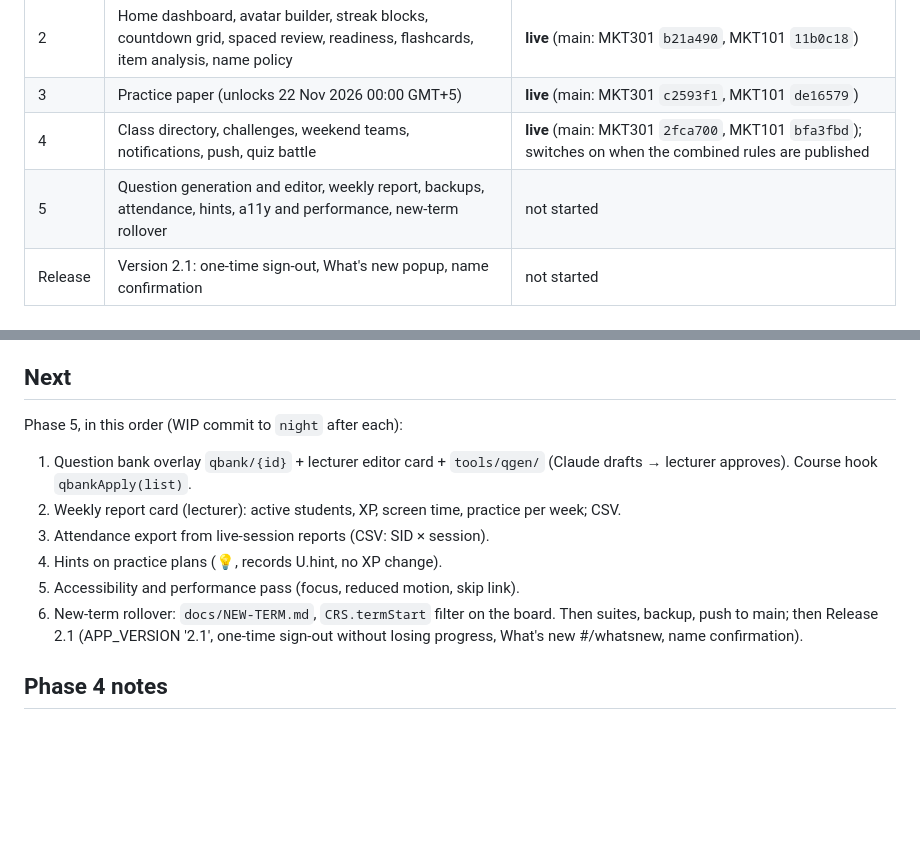
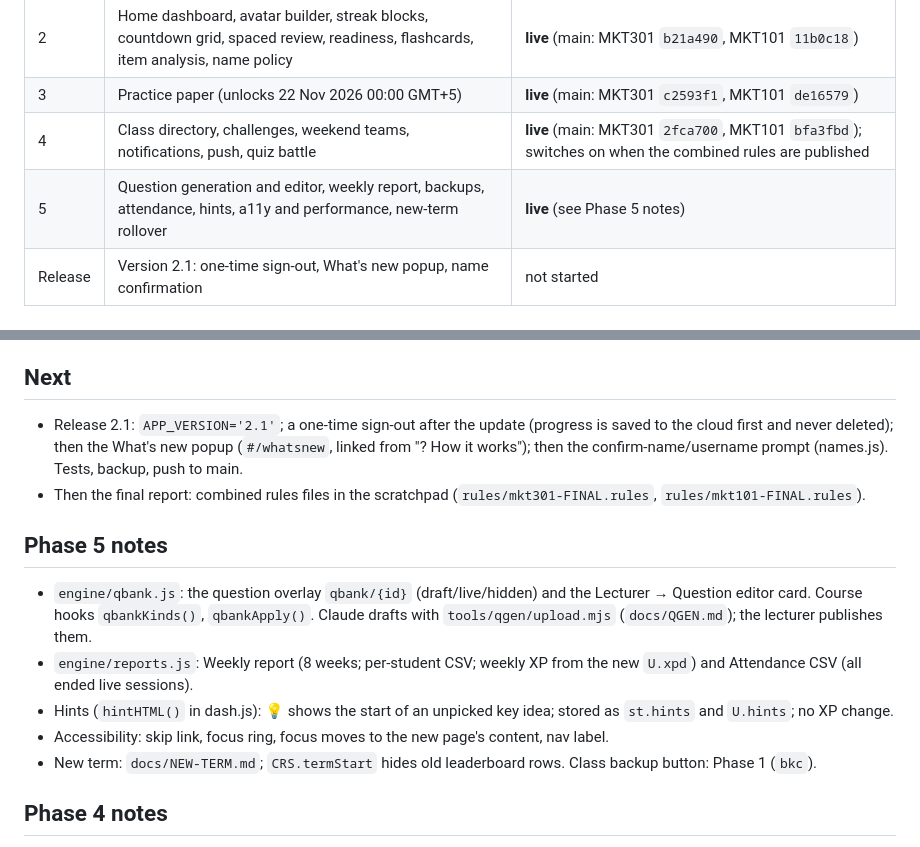
Before and after one commit to abdullamuizfuad/mkt301, a Markdown page: docs/NIGHT-BUILD.md, 2 parts joined by grey strips. Drawn GitHub-style; blank space fills up the shorter version.

Commit message:
Phase 5 done: progress log
Co-Authored-By: Claude Opus 5.5 <noreply@anthropic.com>
Claude-Session: https://claude.ai/code/session_01VFg7BNNW33N7fChb5rURgU

```diff
--- a/docs/NIGHT-BUILD.md
+++ b/docs/NIGHT-BUILD.md
@@ -11,7 +11,7 @@ Shared by MKT101 (`abdullamuizfuad/mkt101-cases`) and MKT301 (`abdullamuizfuad/m
 | 2 | Home dashboard, avatar builder, streak blocks, countdown grid, spaced review, readiness, flashcards, item analysis, name policy | **live** (main: MKT301 `b21a490`, MKT101 `11b0c18`) |
 | 3 | Practice paper (unlocks 22 Nov 2026 00:00 GMT+5) | **live** (main: MKT301 `c2593f1`, MKT101 `de16579`) |
 | 4 | Class directory, challenges, weekend teams, notifications, push, quiz battle | **live** (main: MKT301 `2fca700`, MKT101 `bfa3fbd`); switches on when the combined rules are published |
-| 5 | Question generation and editor, weekly report, backups, attendance, hints, a11y and performance, new-term rollover | not started |
+| 5 | Question generation and editor, weekly report, backups, attendance, hints, a11y and performance, new-term rollover | **live** (see Phase 5 notes) |
 | Release | Version 2.1: one-time sign-out, What's new popup, name confirmation | not started |
 
 ## Engine layout (Phase 0)
@@ -61,14 +61,16 @@ Extension points: `ROUTES[name]=h=>…` adds a page at `#/name/...`; `onHook('be
 
 ## Next
 
-Phase 5, in this order (WIP commit to `night` after each):
-1. Question bank overlay `qbank/{id}` + lecturer editor card + `tools/qgen/` (Claude drafts → lecturer approves). Course hook `qbankApply(list)`.
-2. Weekly report card (lecturer): active students, XP, screen time, practice per week; CSV.
-3. Attendance export from live-session reports (CSV: SID × session).
-4. Hints on practice plans (💡, records U.hint, no XP change).
-5. Accessibility and performance pass (focus, reduced motion, skip link).
-6. New-term rollover: `docs/NEW-TERM.md`, `CRS.termStart` filter on the board.
-Then suites, backup, push to main; then Release 2.1 (APP_VERSION '2.1', one-time sign-out without losing progress, What's new #/whatsnew, name confirmation).
+- Release 2.1: `APP_VERSION='2.1'`; a one-time sign-out after the update (progress is saved to the cloud first and never deleted); then the What's new popup (`#/whatsnew`, linked from "? How it works"); then the confirm-name/username prompt (names.js). Tests, backup, push to main.
+- Then the final report: combined rules files in the scratchpad (`rules/mkt301-FINAL.rules`, `rules/mkt101-FINAL.rules`).
+
+## Phase 5 notes
+
+- `engine/qbank.js`: the question overlay `qbank/{id}` (draft/live/hidden) and the Lecturer → Question editor card. Course hooks `qbankKinds()`, `qbankApply()`. Claude drafts with `tools/qgen/upload.mjs` (`docs/QGEN.md`); the lecturer publishes them.
+- `engine/reports.js`: Weekly report (8 weeks; per-student CSV; weekly XP from the new `U.xpd`) and Attendance CSV (all ended live sessions).
+- Hints (`hintHTML()` in dash.js): 💡 shows the start of an unpicked key idea; stored as `st.hints` and `U.hints`; no XP change.
+- Accessibility: skip link, focus ring, focus moves to the new page's content, nav label.
+- New term: `docs/NEW-TERM.md`; `CRS.termStart` hides old leaderboard rows. Class backup button: Phase 1 (`bkc`).
 
 ## Phase 4 notes
 
```
